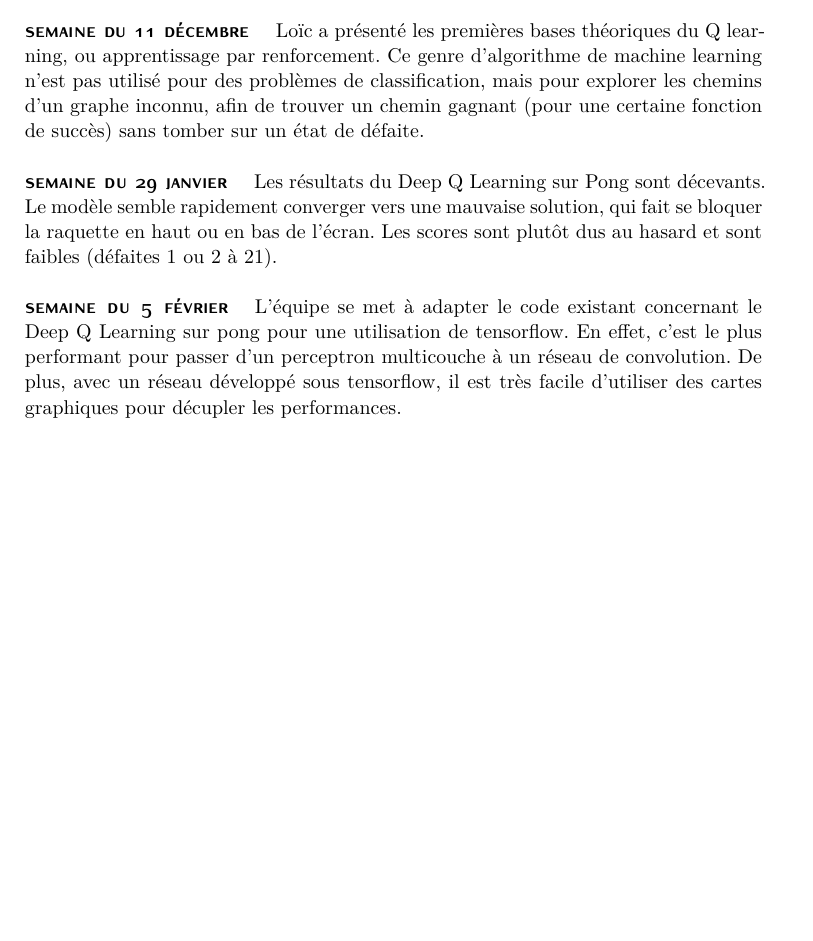
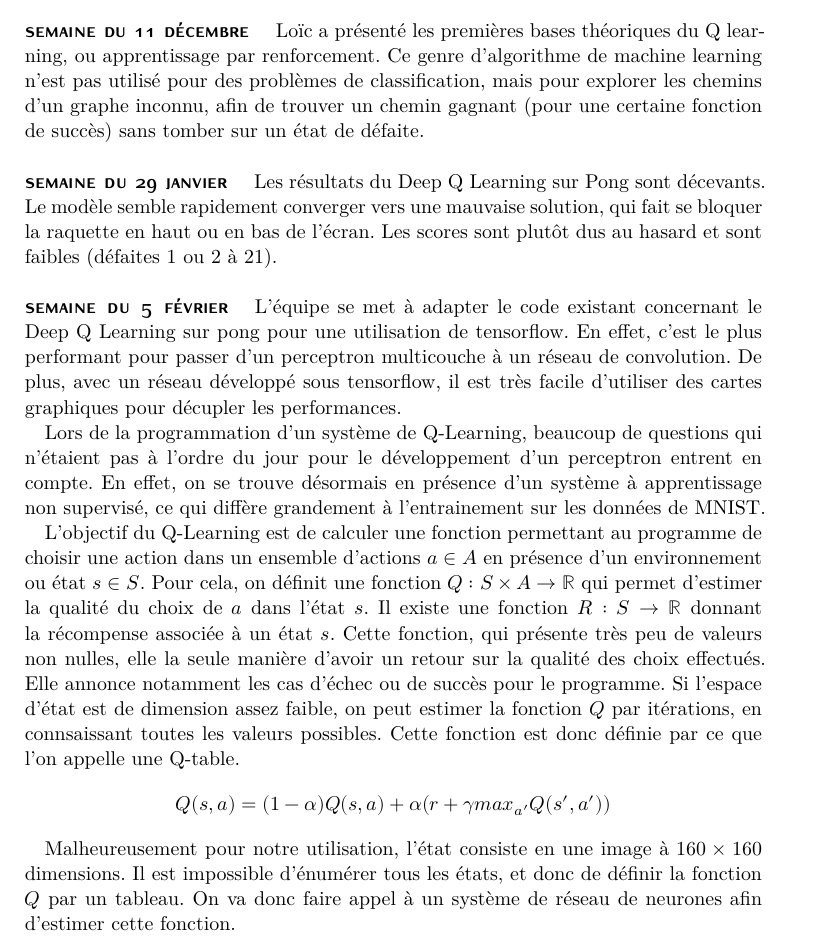
Before and after one commit to ready-player-one-supelec/rapport_projet, a LaTeX document (rapport.tex): part of page 5 of 5 before the commit and part of page 5 of 6 after it, cut so that both start at the same text, the shorter picture padded with empty space. Compiled offline with XeLaTeX; a missing font is replaced by an installed copy or a similar font.

Commit message:
Add modif

```diff
--- a/rapport.tex
+++ b/rapport.tex
@@ -150,6 +150,13 @@ Les résultats du Deep Q Learning sur Pong sont décevants. Le modèle semble ra
 
 L'équipe se met à adapter le code existant concernant le Deep Q Learning sur pong pour une utilisation de tensorflow. En effet, c'est le plus performant pour passer d'un perceptron multicouche à un réseau de convolution. De plus, avec un réseau développé sous tensorflow, il est très facile d'utiliser des cartes graphiques pour décupler les performances.
 
+Lors de la programmation d'un système de Q-Learning, beaucoup de questions qui n'étaient pas à l'ordre du jour pour le développement d'un perceptron entrent en compte. En effet, on se trouve désormais en présence d'un système à apprentissage non supervisé, ce qui diffère grandement à l'entrainement sur les données de MNIST.
+
+L'objectif du Q-Learning est de calculer une fonction permettant au programme de choisir une action dans un ensemble d'actions $a \in A$ en présence d'un environnement ou état $s \in S$. Pour cela, on définit une fonction $Q: S \times A \rightarrow \mathbb{R}$ qui permet d'estimer la qualité du choix de $a$ dans l'état $s$. Il existe une fonction $R: S \rightarrow \mathbb{R}$ donnant la récompense associée à un état $s$. Cette fonction, qui présente très peu de valeurs non nulles, elle la seule manière d'avoir un retour sur la qualité des choix effectués. Elle annonce notamment les cas d'échec ou de succès pour le programme. Si l'espace d'état est de dimension assez faible, on peut estimer la fonction $Q$ par itérations, en connsaissant toutes les valeurs possibles. Cette fonction est donc définie par ce que l'on appelle une Q-table.
+$$Q(s,a) = (1-\alpha) Q(s,a) + \alpha (r + \gamma max_{a'} Q(s',a') )$$
+
+Malheureusement pour notre utilisation, l'état consiste en une image à $160 \times 160$ dimensions. Il est impossible d'énumérer tous les états, et donc de définir la fonction $Q$ par un tableau. On va donc faire appel à un système de réseau de neurones afin d'estimer cette fonction.
+
 \renewcommand{\refname}{\spacedlowsmallcaps{References}} % For modifying the bibliography heading
 \bibliographystyle{unsrt}
 \bibliography{sample} % The file containing the bibliography
```
Also changed, not shown: rapport.pdf.
